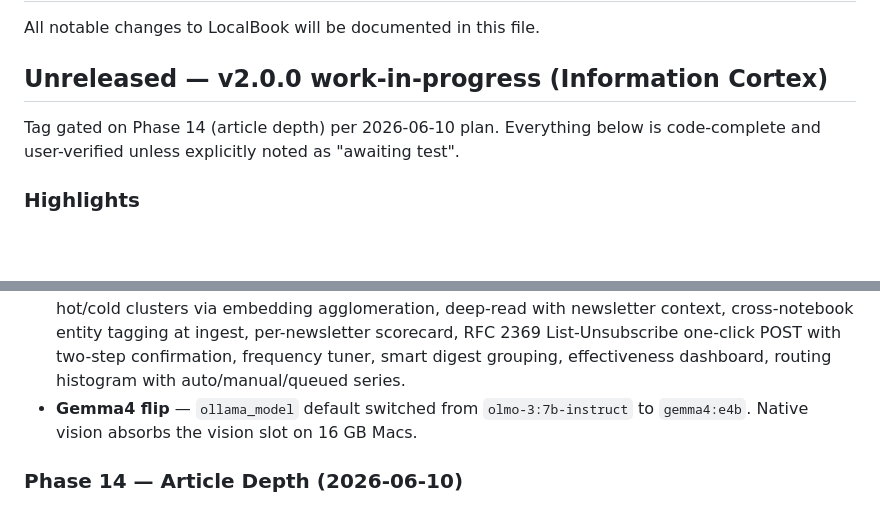
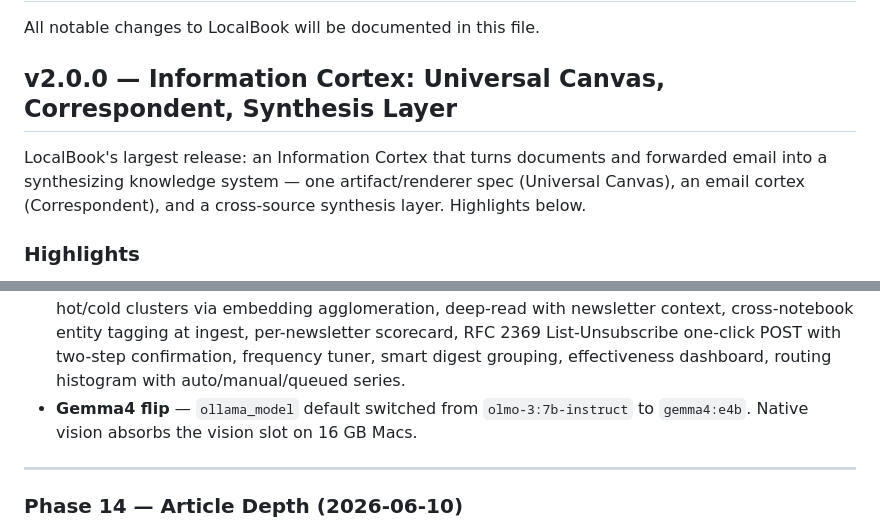
Before and after one commit to patsteph/LocalBook, a Markdown page: CHANGELOG.md, 2 parts joined by grey strips. Rendered like a GitHub page; blank space fills up the shorter version.

Commit message:
chore: prepare CHANGELOG for v2.0.0 release
- Promote "## Unreleased — v2.0.0 work-in-progress" to "## v2.0.0 — ..."
  so release.sh's README "What's New" sync (greps `## v2.0.0`) finds it.
- Insert a `---` after the Highlights so release.sh extracts only the
  headline highlights into the README; the full Phase 14 per-phase
  breakdown stays in the CHANGELOG below the rule.

Co-Authored-By: Claude Opus 4.8 <noreply@anthropic.com>

```diff
--- a/CHANGELOG.md
+++ b/CHANGELOG.md
@@ -2,10 +2,12 @@
 
 All notable changes to LocalBook will be documented in this file.
 
-## Unreleased — v2.0.0 work-in-progress (Information Cortex)
+## v2.0.0 — Information Cortex: Universal Canvas, Correspondent, Synthesis Layer
 
-Tag gated on Phase 14 (article depth) per 2026-06-10 plan. Everything below
-is code-complete and user-verified unless explicitly noted as "awaiting test".
+LocalBook's largest release: an Information Cortex that turns documents and
+forwarded email into a synthesizing knowledge system — one artifact/renderer
+spec (Universal Canvas), an email cortex (Correspondent), and a cross-source
+synthesis layer. Highlights below.
 
 ### Highlights
 - **Universal Canvas** — single artifact spec + renderer registry routes markdown / strict HTML / interactive HTML (iframe sandbox) / SVG / Mermaid / Klein / `json:<kind>` through one dispatch. Mixed-medium documents interleave prose + Recharts + SVG via gemma4 `VISUAL_INTERLEAVE` injection + post-processor.
@@ -13,6 +15,11 @@ is code-complete and user-verified unless explicitly noted as "awaiting test".
 - **Synthesis layer** — Curator HTML morning brief with consensus detection + deep-read auto-trigger, interactive HTML artifacts (iframe `sandbox="allow-scripts"` + postMessage), cross-source perspectives view (consensus vs contested), per-notebook dashboards, entity-anchored topic deep-dives, source-graph entity proposals, weekly auto-journal via SMTP.
 - **Correspondent Tier 2 (all 10 capabilities)** — per-article extraction + summary + RAG indexing, hot/cold clusters via embedding agglomeration, deep-read with newsletter context, cross-notebook entity tagging at ingest, per-newsletter scorecard, RFC 2369 List-Unsubscribe one-click POST with two-step confirmation, frequency tuner, smart digest grouping, effectiveness dashboard, routing histogram with auto/manual/queued series.
 - **Gemma4 flip** — `ollama_model` default switched from `olmo-3:7b-instruct` to `gemma4:e4b`. Native vision absorbs the vision slot on 16 GB Macs.
+
+---
+
+<!-- Everything above this rule feeds the README "What's New" (synced by
+     release.sh). The detailed per-phase breakdown below is CHANGELOG-only. -->
 
 ### Phase 14 — Article Depth (2026-06-10)
 
```
